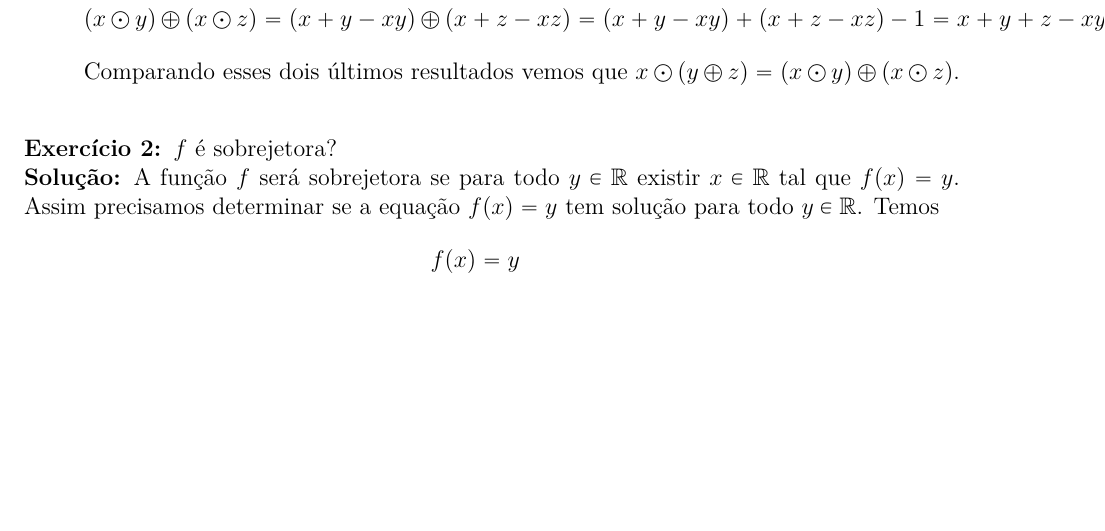
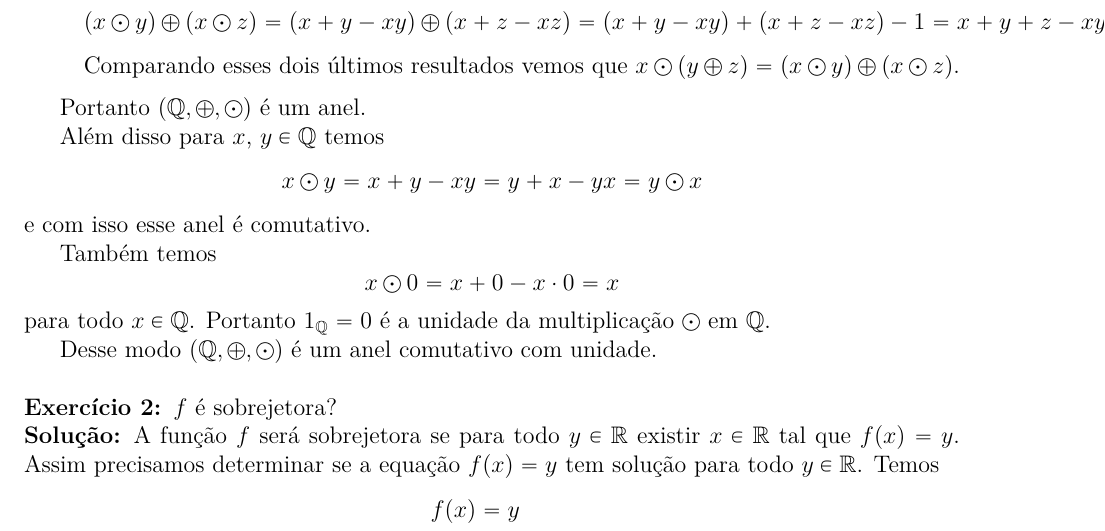
Before and after one commit to jfreitasunb/Algebra-1, a LaTeX document (testes/solucao-modulo-2-teste-2.tex): part of page 2 of 2, cut so that both start at the same text, the shorter picture padded with empty space. Compiled offline with XeLaTeX.

Commit message:
Prova de que é um anel comutativo com unidade.

```diff
--- a/testes/solucao-modulo-2-teste-2.tex
+++ b/testes/solucao-modulo-2-teste-2.tex
@@ -87,6 +87,22 @@ para todos $x$, $y \in \q$. Mostre que $(\q, \otimes, \odot)$ é um anel. Esse a
 	Comparando esses dois últimos resultados vemos que $x \odot (y \oplus z) = (x \odot y) \oplus (x \odot z)$.
 \end{enumerate}
 
+Portanto $(\q, \oplus, \odot)$ é um anel.
+
+Além disso para $x$, $y \in \q$ temos
+\[
+	x \odot y = x + y - xy = y + x - yx = y \odot x
+\]
+e com isso esse anel é comutativo.
+
+Também temos
+\[
+	x \odot 0 = x + 0 - x\cdot 0 = x
+\]
+para todo $x \in \q$. Portanto $1_\q = 0$ é a unidade da multiplicação $\odot$ em $\q$.
+
+Desse modo $(\q, \oplus, \odot)$ é um anel comutativo com unidade.
+
 \vspace{.5cm}
 
 \questao $f$ é sobrejetora?
```
